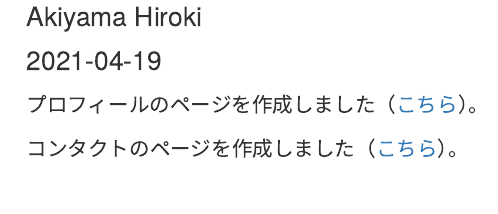
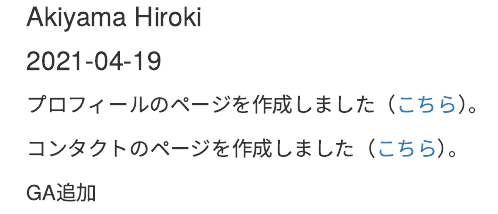
Before and after one commit to rene-hiroki/profile, an R Markdown document (content/post/2021-04-19-はじめまして/index.Rmd): the page in a window 1100 px wide, from 70 px down. Rendered offline with R 4.5, knitr and Pandoc, with nearby package versions.

Commit message:
GA追加

```diff
--- a/content/post/2021-04-19-はじめまして/index.Rmd
+++ b/content/post/2021-04-19-はじめまして/index.Rmd
@@ -12,3 +12,5 @@ tags:
 プロフィールのページを作成しました（[こちら](../../profile/)）。
 
 コンタクトのページを作成しました（[こちら](../../contact/)）。
+
+GA追加
```
Also changed, not shown: content/post/2021-04-19-はじめまして/index.html, 1 other file.
